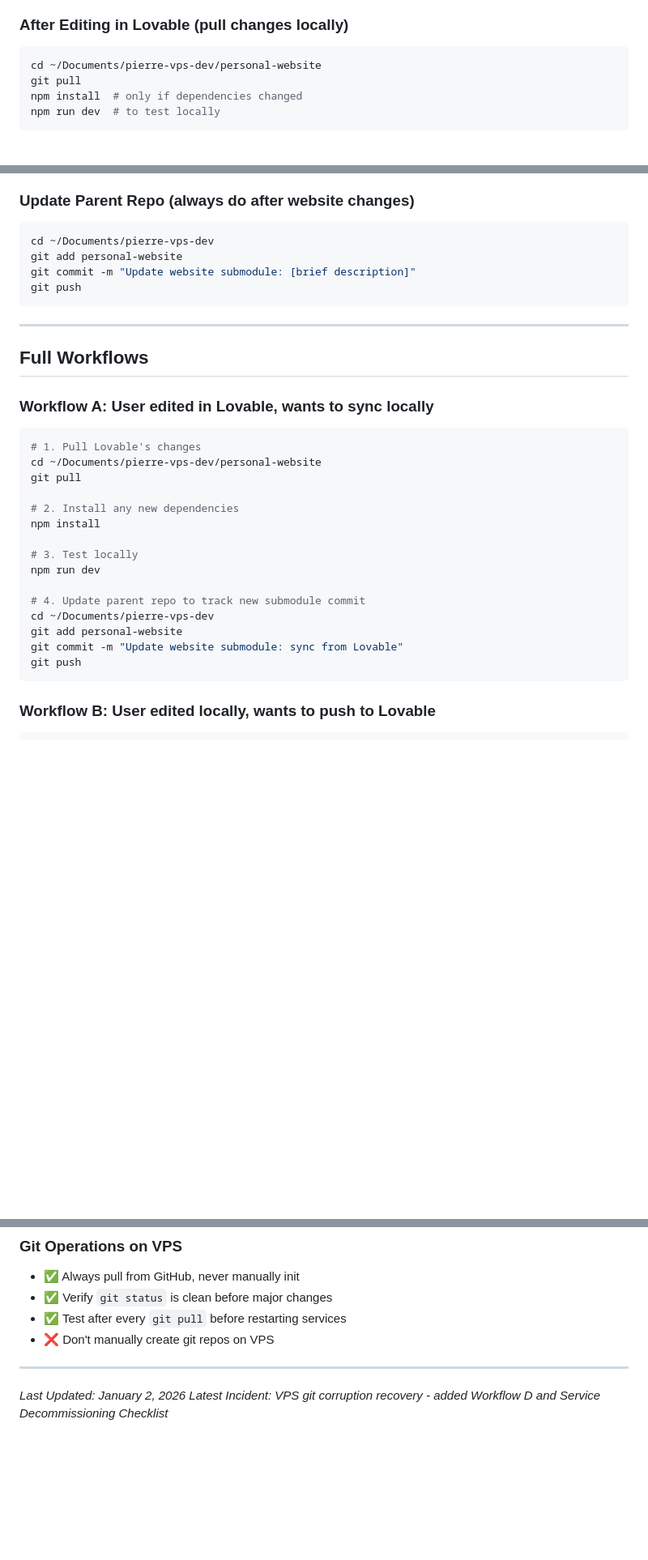
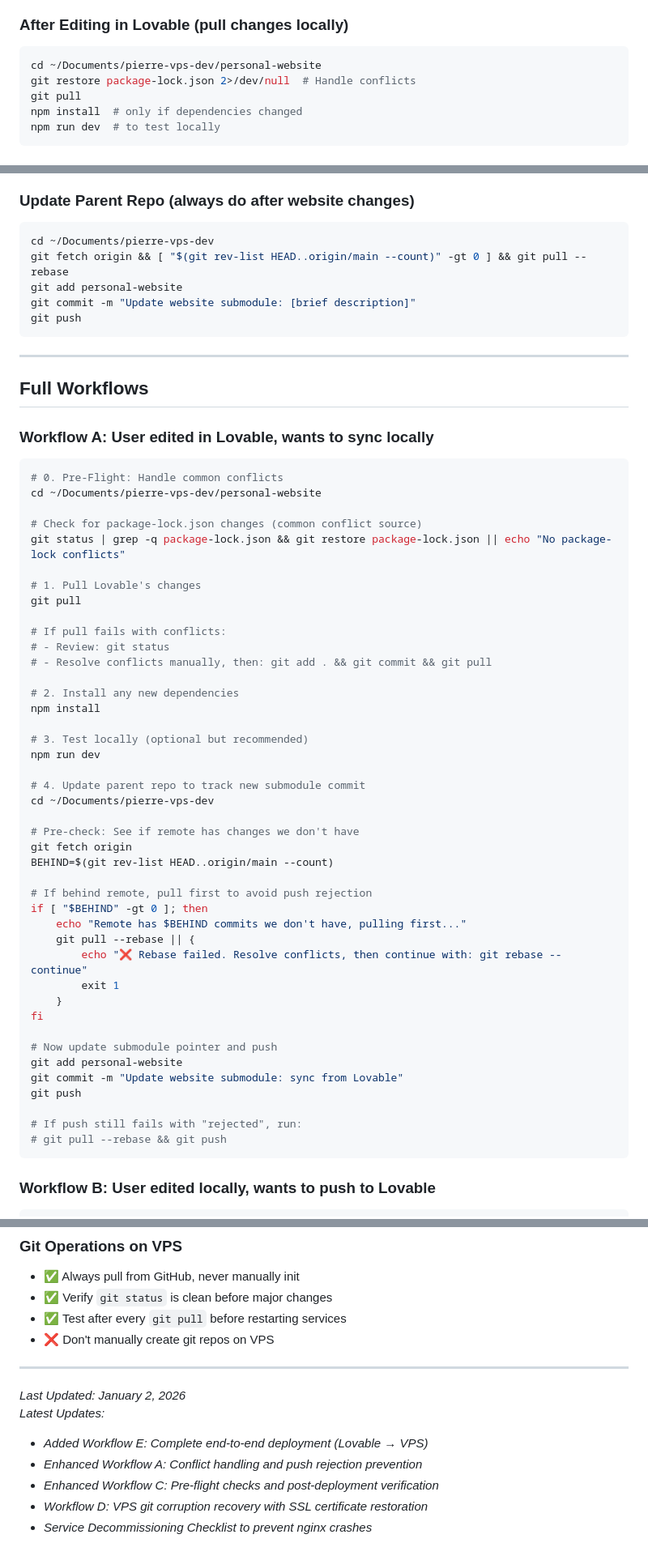
Before and after one commit to Shepherd-Creative/pierre-vps-stack, a Markdown page: ai-context/GIT_WORKFLOW.md, 3 parts joined by grey strips. Shown at 81% size. GitHub-like rendering; blank space fills up the shorter version.

````diff
--- a/ai-context/GIT_WORKFLOW.md
+++ b/ai-context/GIT_WORKFLOW.md
@@ -10,6 +10,7 @@
 
 ```bash
 cd ~/Documents/pierre-vps-dev/personal-website
+git restore package-lock.json 2>/dev/null  # Handle conflicts
 git pull
 npm install  # only if dependencies changed
 npm run dev  # to test locally
@@ -28,6 +29,7 @@ git push
 
 ```bash
 cd ~/Documents/pierre-vps-dev
+git fetch origin && [ "$(git rev-list HEAD..origin/main --count)" -gt 0 ] && git pull --rebase
 git add personal-website
 git commit -m "Update website submodule: [brief description]"
 git push
@@ -40,21 +42,48 @@ git push
 ### Workflow A: User edited in Lovable, wants to sync locally
 
 ```bash
+# 0. Pre-Flight: Handle common conflicts
+cd ~/Documents/pierre-vps-dev/personal-website
+
+# Check for package-lock.json changes (common conflict source)
+git status | grep -q package-lock.json && git restore package-lock.json || echo "No package-lock conflicts"
+
 # 1. Pull Lovable's changes
-cd ~/Documents/pierre-vps-dev/personal-website
 git pull
+
+# If pull fails with conflicts:
+# - Review: git status
+# - Resolve conflicts manually, then: git add . && git commit && git pull
 
 # 2. Install any new dependencies
 npm install
 
-# 3. Test locally
+# 3. Test locally (optional but recommended)
 npm run dev
 
 # 4. Update parent repo to track new submodule commit
 cd ~/Documents/pierre-vps-dev
+
+# Pre-check: See if remote has changes we don't have
+git fetch origin
+BEHIND=$(git rev-list HEAD..origin/main --count)
+
+# If behind remote, pull first to avoid push rejection
+if [ "$BEHIND" -gt 0 ]; then
+    echo "Remote has $BEHIND commits we don't have, pulling first..."
+    git pull --rebase || {
+        echo "❌ Rebase failed. Resolve conflicts, then continue with: git rebase --continue"
+        exit 1
+    }
+fi
+
+# Now update submodule pointer and push
 git add personal-website
 git commit -m "Update website submodule: sync from Lovable"
 git push
+
+# If push still fails with "rejected", run:
+# git pull --rebase && git push
 ```
 
 ### Workflow B: User edited locally, wants to push to Lovable
@@ -675,4 +847,9 @@ When user says any of these, use the appropriate workflow:
 ---
 
 *Last Updated: January 2, 2026*
-*Latest Incident: VPS git corruption recovery - added Workflow D and Service Decommissioning Checklist*
+*Latest Updates:*
+- *Added Workflow E: Complete end-to-end deployment (Lovable → VPS)*
+- *Enhanced Workflow A: Conflict handling and push rejection prevention*
+- *Enhanced Workflow C: Pre-flight checks and post-deployment verification*
+- *Workflow D: VPS git corruption recovery with SSL certificate restoration*
+- *Service Decommissioning Checklist to prevent nginx crashes*
````
Also changed, not shown: other parts of ai-context/GIT_WORKFLOW.md (+147 -4 lines).
